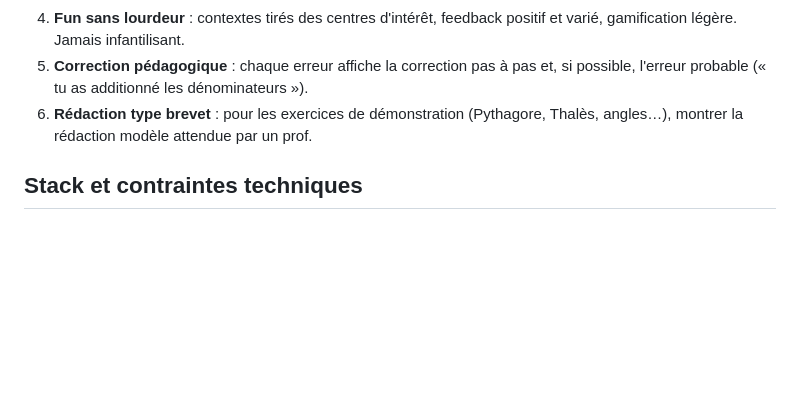
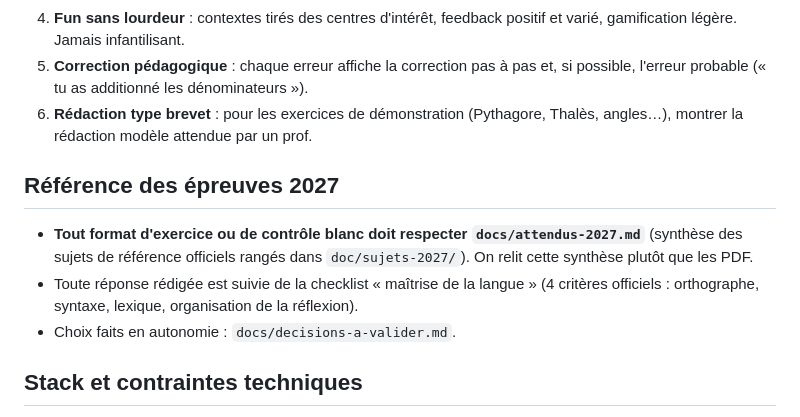
Before and after one commit to L1N3JUM0/revision-brevet, a Markdown page: CLAUDE.md, the part around the change. Rendered like a GitHub page; blank space fills up the shorter version.

Commit message:
docs: synthèse des attendus du DNB 2027 et règle dans CLAUDE.md
Co-Authored-By: Claude Opus 5.5 <noreply@anthropic.com>
Claude-Session: https://claude.ai/code/session_01AH7vfbY9HKFGeykHzVEz5r

```diff
--- a/CLAUDE.md
+++ b/CLAUDE.md
@@ -18,6 +18,12 @@ Julien (le père, développeur autodidacte) définit les besoins dans une conver
 4. **Fun sans lourdeur** : contextes tirés des centres d'intérêt, feedback positif et varié, gamification légère. Jamais infantilisant.
 5. **Correction pédagogique** : chaque erreur affiche la correction pas à pas et, si possible, l'erreur probable (« tu as additionné les dénominateurs »).
 6. **Rédaction type brevet** : pour les exercices de démonstration (Pythagore, Thalès, angles…), montrer la rédaction modèle attendue par un prof.
+
+## Référence des épreuves 2027
+
+- **Tout format d'exercice ou de contrôle blanc doit respecter `docs/attendus-2027.md`** (synthèse des sujets de référence officiels rangés dans `doc/sujets-2027/`). On relit cette synthèse plutôt que les PDF.
+- Toute réponse rédigée est suivie de la checklist « maîtrise de la langue » (4 critères officiels : orthographe, syntaxe, lexique, organisation de la réflexion).
+- Choix faits en autonomie : `docs/decisions-a-valider.md`.
 
 ## Stack et contraintes techniques
 
```
Also changed, not shown: docs/attendus-2027.md (added, +140 -0 lines), docs/decisions-a-valider.md (added, +11 -0 lines).
